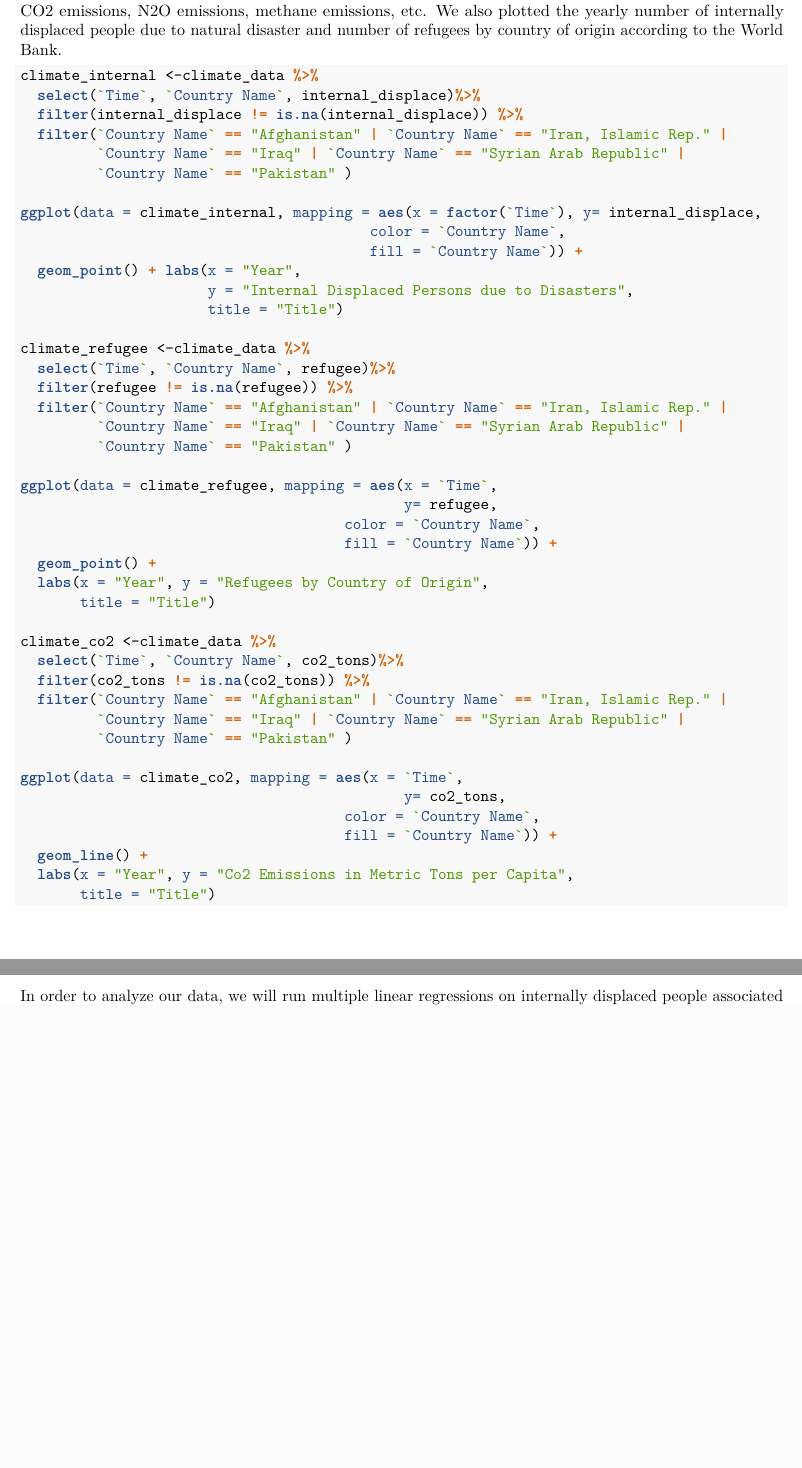
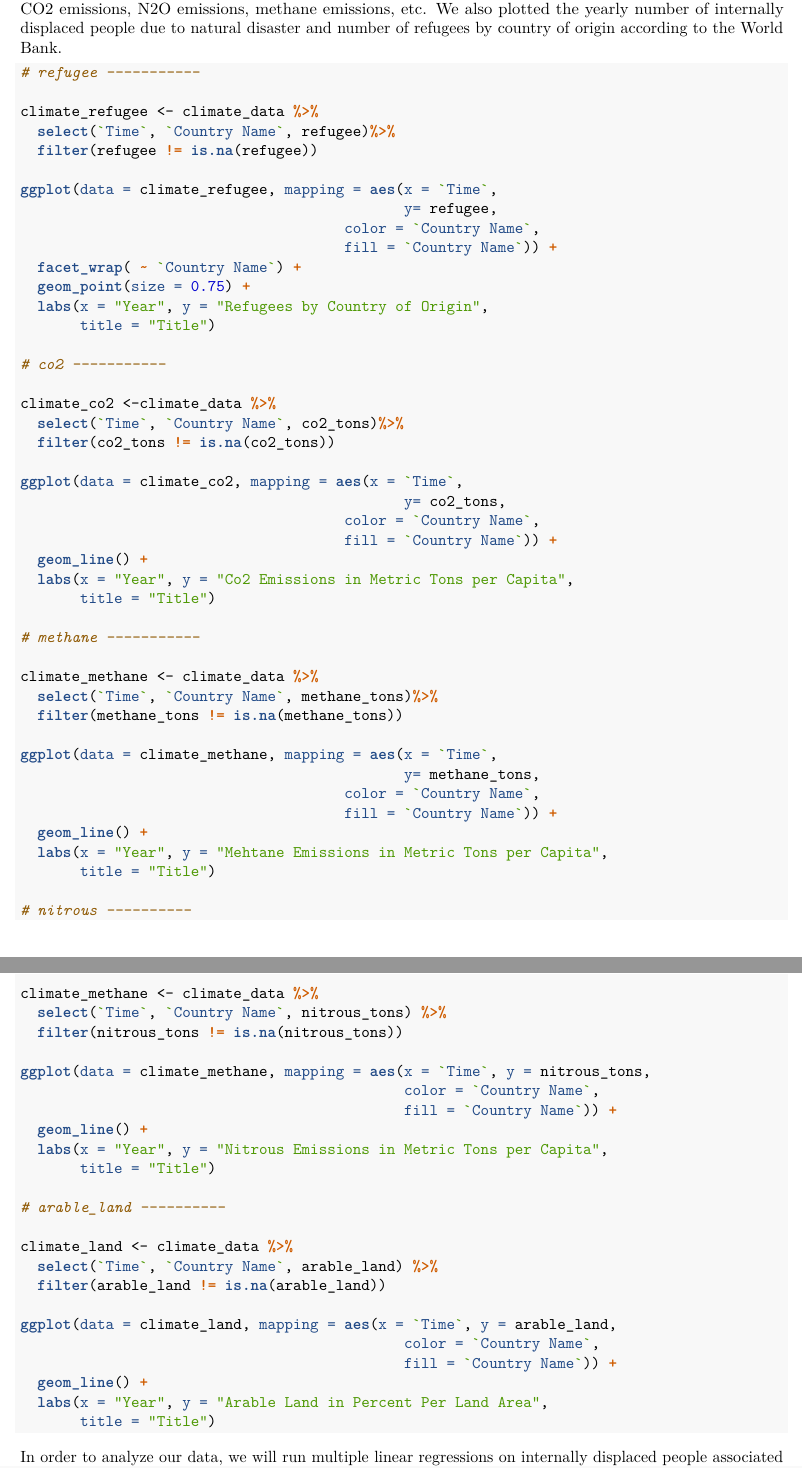
Before and after one commit to alexisbianco0919/Stat199-Final-Project, an R Markdown document (project-draft.Rmd): two parts of pages 2 and 3 of 5, joined at a grey line, cut so that both start at the same text, the shorter picture padded with empty space. The pictures show the output file project-draft.pdf that the author committed with the source.

Commit message:
added more graphs for each varaible

````diff
--- a/project-draft.Rmd
+++ b/project-draft.Rmd
@@ -68,41 +68,26 @@ climate_data <- climate %>%
 ```
 
 ```{r climate-predictors-visualizations, eval=FALSE}
-climate_internal <-climate_data %>%
-  select(`Time`, `Country Name`, internal_displace)%>%
-  filter(internal_displace != is.na(internal_displace)) %>%
-  filter(`Country Name` == "Afghanistan" | `Country Name` == "Iran, Islamic Rep." |
-         `Country Name` == "Iraq" | `Country Name` == "Syrian Arab Republic" |
-         `Country Name` == "Pakistan" )
+# refugee -----------
 
-ggplot(data = climate_internal, mapping = aes(x = factor(`Time`), y= internal_displace,
-                                         color = `Country Name`,
-                                         fill = `Country Name`)) +
-  geom_point() + labs(x = "Year",
-                      y = "Internal Displaced Persons due to Disasters",
-                      title = "Title")
-
-climate_refugee <-climate_data %>%
+climate_refugee <- climate_data %>%
   select(`Time`, `Country Name`, refugee)%>%
-  filter(refugee != is.na(refugee)) %>%
-  filter(`Country Name` == "Afghanistan" | `Country Name` == "Iran, Islamic Rep." |
-         `Country Name` == "Iraq" | `Country Name` == "Syrian Arab Republic" |
-         `Country Name` == "Pakistan" )
+  filter(refugee != is.na(refugee))
 
 ggplot(data = climate_refugee, mapping = aes(x = `Time`,
                                              y= refugee,
                                       color = `Country Name`,
                                       fill = `Country Name`)) +
-  geom_point() +
+  facet_wrap( ~ `Country Name`) +
+  geom_point(size = 0.75) +
   labs(x = "Year", y = "Refugees by Country of Origin",
        title = "Title")
 
+# co2 -----------
+
 climate_co2 <-climate_data %>%
   select(`Time`, `Country Name`, co2_tons)%>%
-  filter(co2_tons != is.na(co2_tons)) %>%
-  filter(`Country Name` == "Afghanistan" | `Country Name` == "Iran, Islamic Rep." |
-         `Country Name` == "Iraq" | `Country Name` == "Syrian Arab Republic" |
-         `Country Name` == "Pakistan" )
+  filter(co2_tons != is.na(co2_tons))
 
 ggplot(data = climate_co2, mapping = aes(x = `Time`,
                                              y= co2_tons,
@@ -110,6 +95,46 @@ ggplot(data = climate_co2, mapping = aes(x = `Time`,
                                       fill = `Country Name`)) +
   geom_line() +
   labs(x = "Year", y = "Co2 Emissions in Metric Tons per Capita",
+       title = "Title")
+
+# methane -----------
+
+climate_methane <- climate_data %>%
+  select(`Time`, `Country Name`, methane_tons)%>%
+  filter(methane_tons != is.na(methane_tons))
+
+ggplot(data = climate_methane, mapping = aes(x = `Time`,
+                                             y= methane_tons,
+                                      color = `Country Name`,
+                                      fill = `Country Name`)) +
+  geom_line() +
+  labs(x = "Year", y = "Mehtane Emissions in Metric Tons per Capita",
+       title = "Title")
+
+# nitrous ----------
+
+climate_methane <- climate_data %>%
+  select(`Time`, `Country Name`, nitrous_tons) %>%
+  filter(nitrous_tons != is.na(nitrous_tons))
+
+ggplot(data = climate_methane, mapping = aes(x = `Time`, y = nitrous_tons,
+                                             color = `Country Name`,
+                                             fill = `Country Name`)) +
+  geom_line() +
+  labs(x = "Year", y = "Nitrous Emissions in Metric Tons per Capita",
+       title = "Title")
+
+# arable_land ----------
+
+climate_land <- climate_data %>%
+  select(`Time`, `Country Name`, arable_land) %>%
+  filter(arable_land != is.na(arable_land))
+
+ggplot(data = climate_land, mapping = aes(x = `Time`, y = arable_land,
+                                             color = `Country Name`,
+                                             fill = `Country Name`)) +
+  geom_line() +
+  labs(x = "Year", y = "Arable Land in Percent Per Land Area",
        title = "Title")
 
 ```
````
Also changed, not shown: project-draft.pdf.
